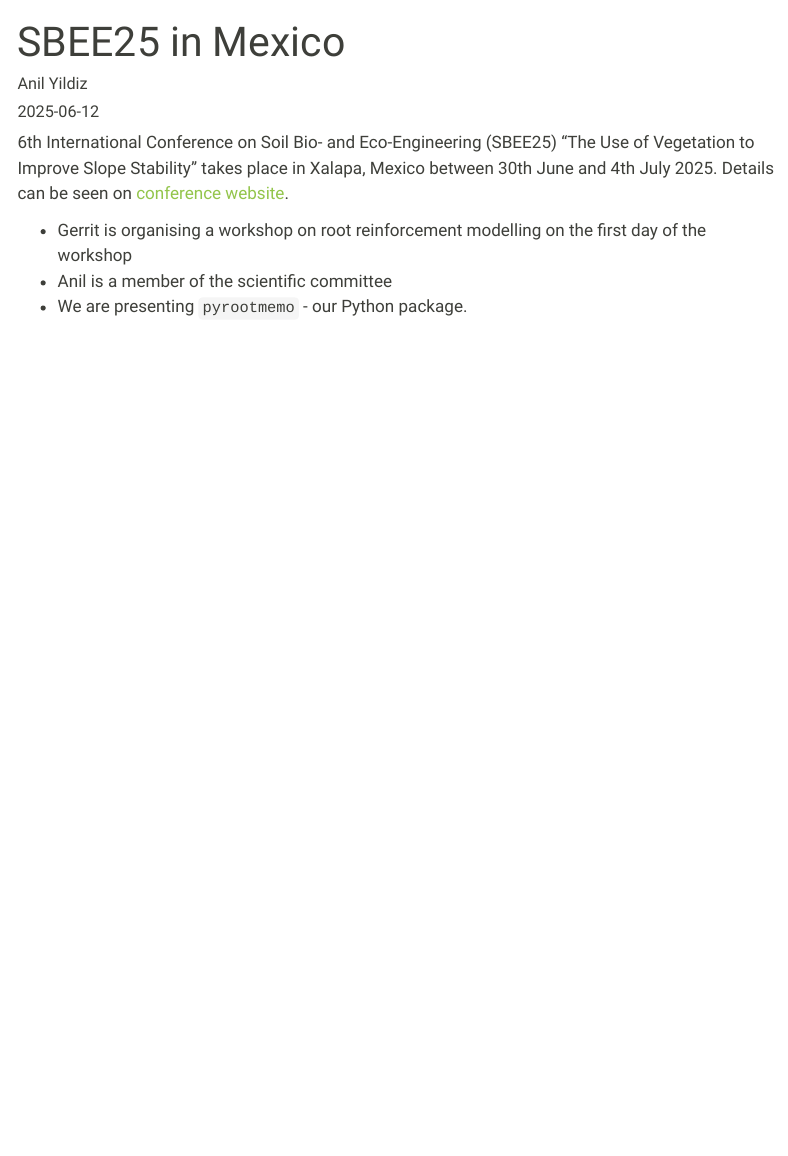
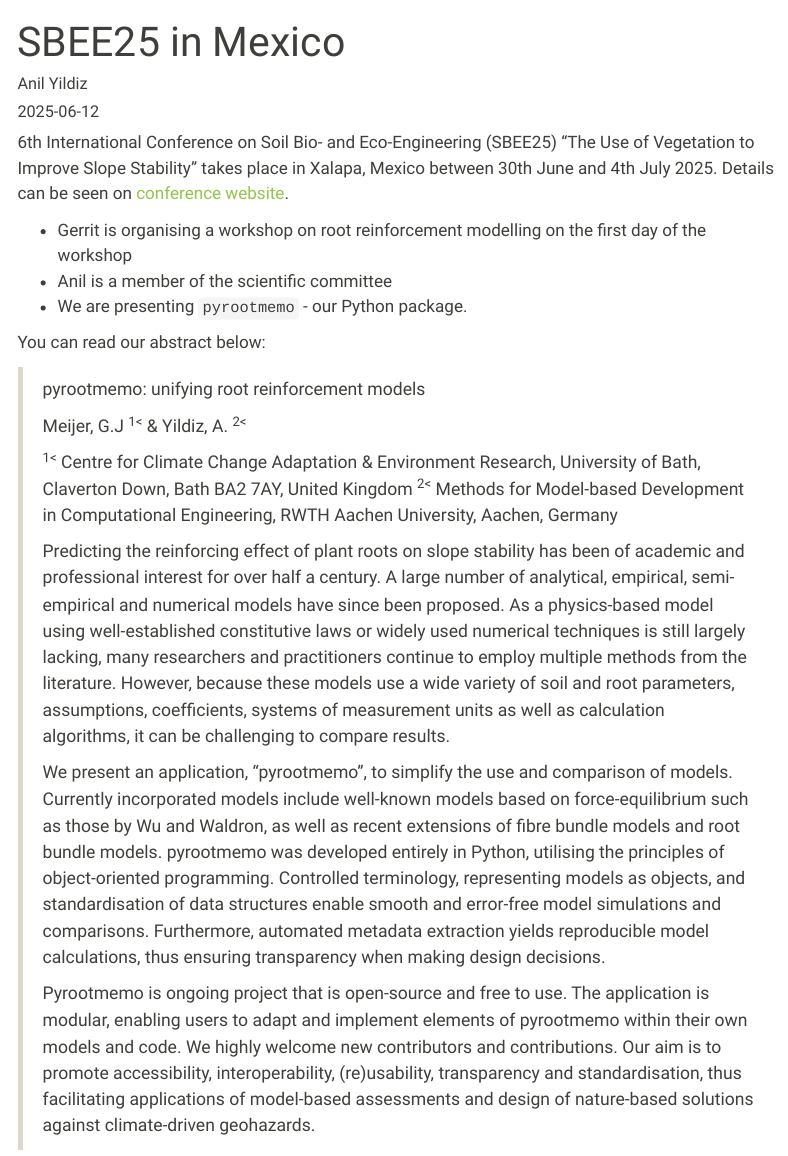
Before and after one commit to rootmemo/rootmemo.github.io, a Quarto document (posts/item001.qmd): the page in a window 1100 px wide, from its top. Rendered offline with R 4.5, knitr and Pandoc in place of Quarto, with nearby package versions; menus at the side of the page are left out.

Commit message:
sbee25 abstract is added

```diff
--- a/posts/item001.qmd
+++ b/posts/item001.qmd
@@ -10,3 +10,18 @@ date: "2025-06-12"
 - Gerrit is organising a workshop on root reinforcement modelling on the first day of the workshop
 - Anil is a member of the scientific committee
 - We are presenting `pyrootmemo` - our Python package.
+
+You can read our abstract below:
+
+> pyrootmemo: unifying root reinforcement models
+>
+> Meijer, G.J <sup>1<</sup> & Yildiz, A. <sup>2<</sup>
+>
+> <sup>1<</sup> Centre for Climate Change Adaptation & Environment Research, University of Bath, Claverton Down, Bath BA2 7AY, United Kingdom
+> <sup>2<</sup> Methods for Model-based Development in Computational Engineering, RWTH Aachen University, Aachen, Germany
+>
+> Predicting the reinforcing effect of plant roots on slope stability has been of academic and professional interest for over half a century. A large number of analytical, empirical, semi-empirical and numerical models have since been proposed. As a physics-based model using well-established constitutive laws or widely used numerical techniques is still largely lacking, many researchers and practitioners continue to employ multiple methods from the literature. However, because these models use a wide variety of soil and root parameters, assumptions, coefficients, systems of measurement units as well as calculation algorithms, it can be challenging to compare results.
+>
+> We present an application, “pyrootmemo”, to simplify the use and comparison of models. Currently incorporated models include well-known models based on force-equilibrium such as those by Wu and Waldron, as well as recent extensions of fibre bundle models and root bundle models. pyrootmemo was developed entirely in Python, utilising the principles of object-oriented programming. Controlled terminology, representing models as objects, and standardisation of data structures enable smooth and error-free model simulations and comparisons. Furthermore, automated metadata extraction yields reproducible model calculations, thus ensuring transparency when making design decisions.
+>
+> Pyrootmemo is ongoing project that is open-source and free to use. The application is modular, enabling users to adapt and implement elements of pyrootmemo within their own models and code. We highly welcome new contributors and contributions. Our aim is to promote accessibility, interoperability, (re)usability, transparency and standardisation, thus facilitating applications of model-based assessments and design of nature-based solutions against climate-driven geohazards.
```
